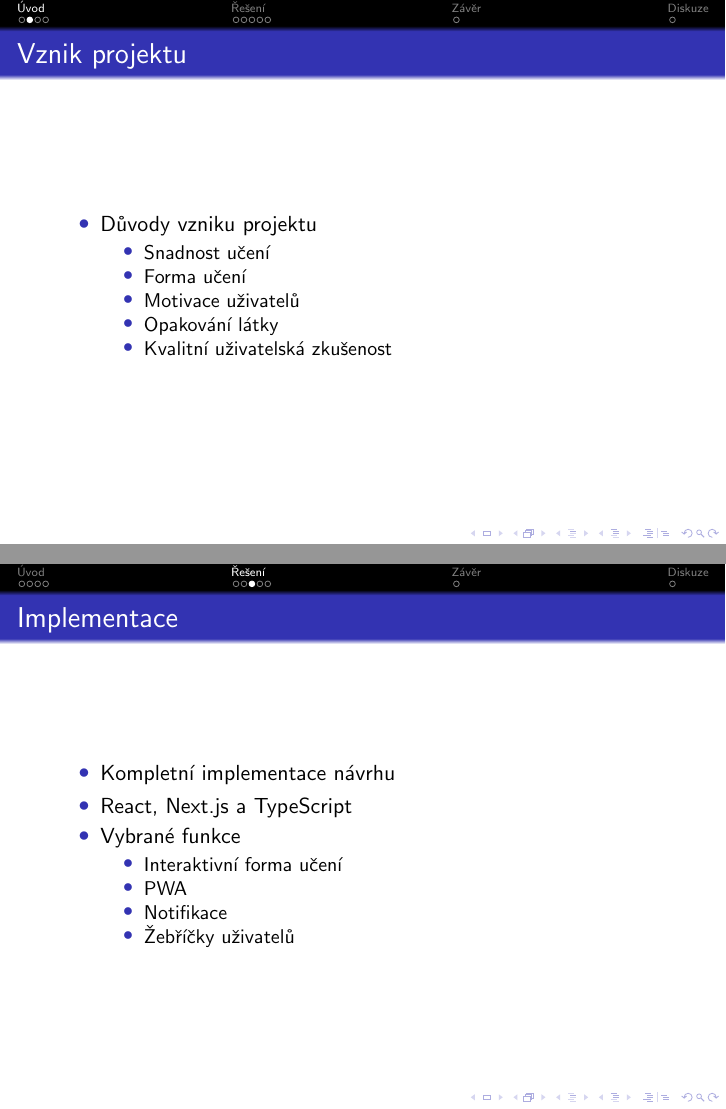
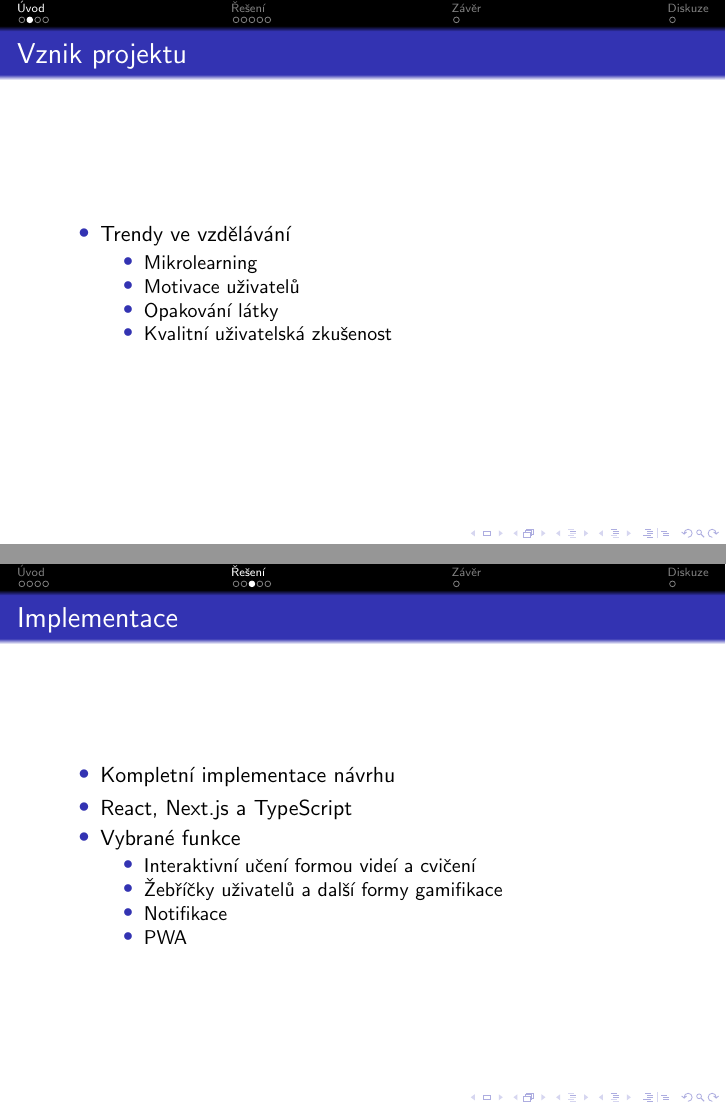
Before and after one commit to Morcinus/Diplomka-Prezentace, LaTeX slides (prezentace.tex): pages 3 and 8 of 13, joined at a grey line. Compiled offline with pdfLaTeX.

Commit message:
Polish pages

```diff
--- a/prezentace.tex
+++ b/prezentace.tex
@@ -72,10 +72,9 @@
 \begin{frame}
 \frametitle{Vznik projektu}
 \begin{itemize}
-    \item Důvody vzniku projektu
+    \item Trendy ve vzdělávání
     \begin{itemize}
-        \item Snadnost učení % v autobuse atd.
-        \item Forma učení % krátká videa se cvičeními
+        \item Mikrolearning % v autobuse atd.
         \item Motivace uživatelů % sociální aspekty, gamifikace, soutěže, sbírání znalostí (vidění pokroku)
         \item Opakování látky
         \item Kvalitní uživatelská zkušenost % studijní plány, doporučování lekcí a obsahu
@@ -168,10 +167,10 @@
     \item React, Next.js a TypeScript % tohle teoreticky můžu vyřadit
     \item Vybrané funkce
     \begin{itemize}
-        \item Interaktivní forma učení
+        \item Interaktivní učení formou videí a cvičení
+        \item Žebříčky uživatelů a další formy gamifikace
+        \item Notifikace
         \item PWA
-        \item Notifikace
-        \item Žebříčky uživatelů
     \end{itemize}
 \end{itemize}
 \end{frame}
```
Also changed, not shown: prezentace.tex (9 more changed lines), 1 other file.
